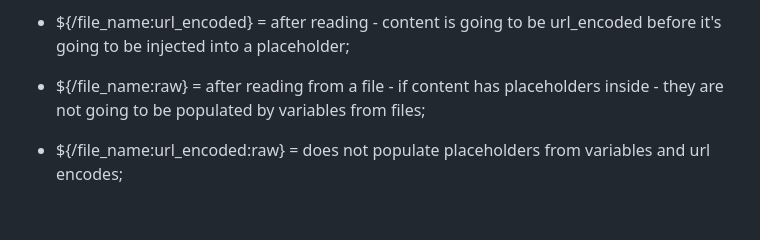
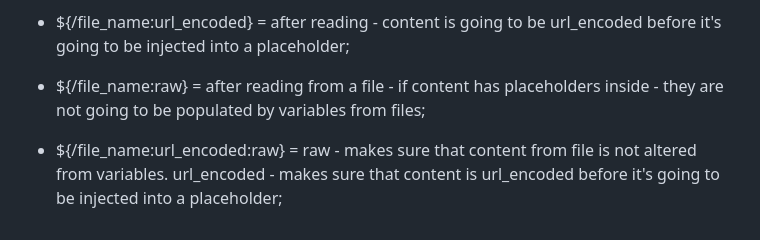
Before and after one commit to MyJetTools/ssh-releaser, a Markdown page: README.md, the part around the change. Rendered like a GitHub page.

Commit message:
Fixed documentations

```diff
--- a/README.md
+++ b/README.md
@@ -136,4 +136,4 @@ ${PLACEHOLDER_NAME} after processing
 * ${/file_name:url_encoded} = after reading - content is going to be url_encoded before it's going to be injected into a placeholder;
 * ${/file_name:raw} = after reading from a file - if content has placeholders inside - they are not going to be populated by variables from files;
 
-* ${/file_name:url_encoded:raw} = does not populate placeholders from variables and url encodes;
+* ${/file_name:url_encoded:raw} = raw - makes sure that content from file is not altered from variables. url_encoded  - makes sure that content is url_encoded before it's going to be injected into a placeholder;
```
